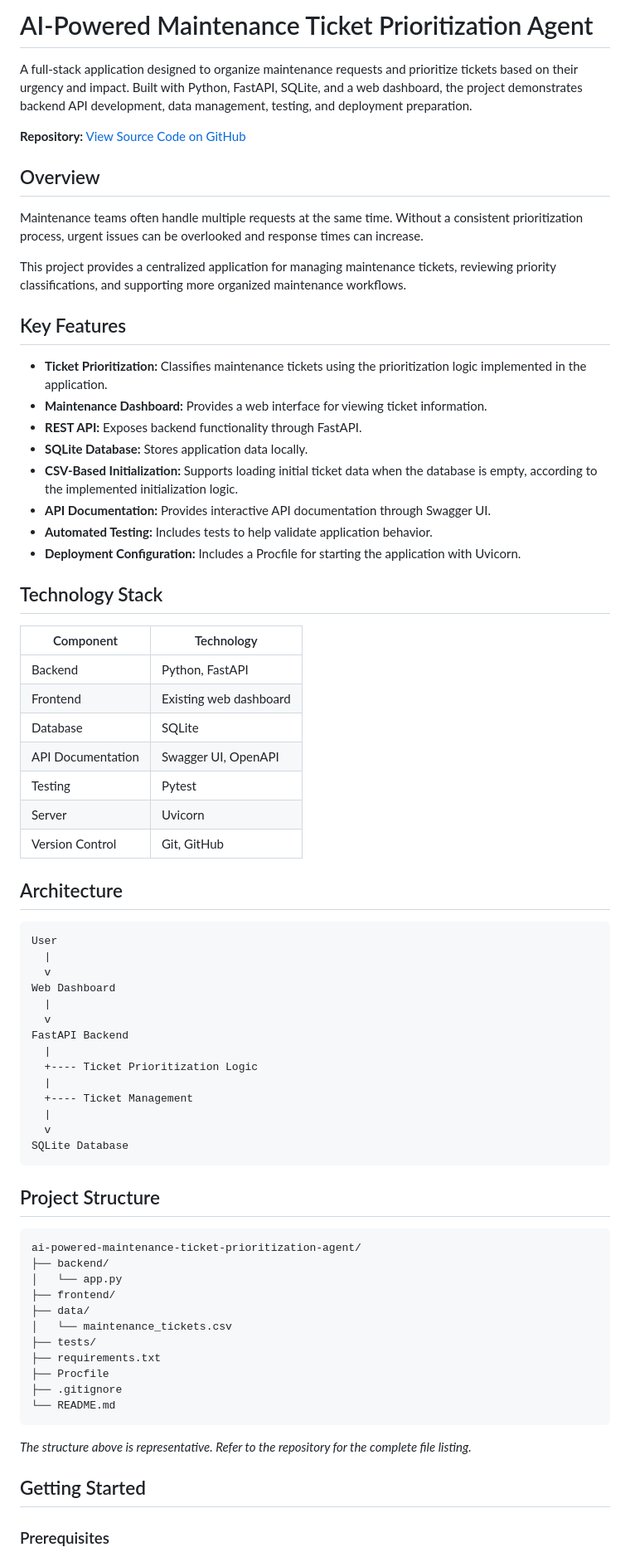
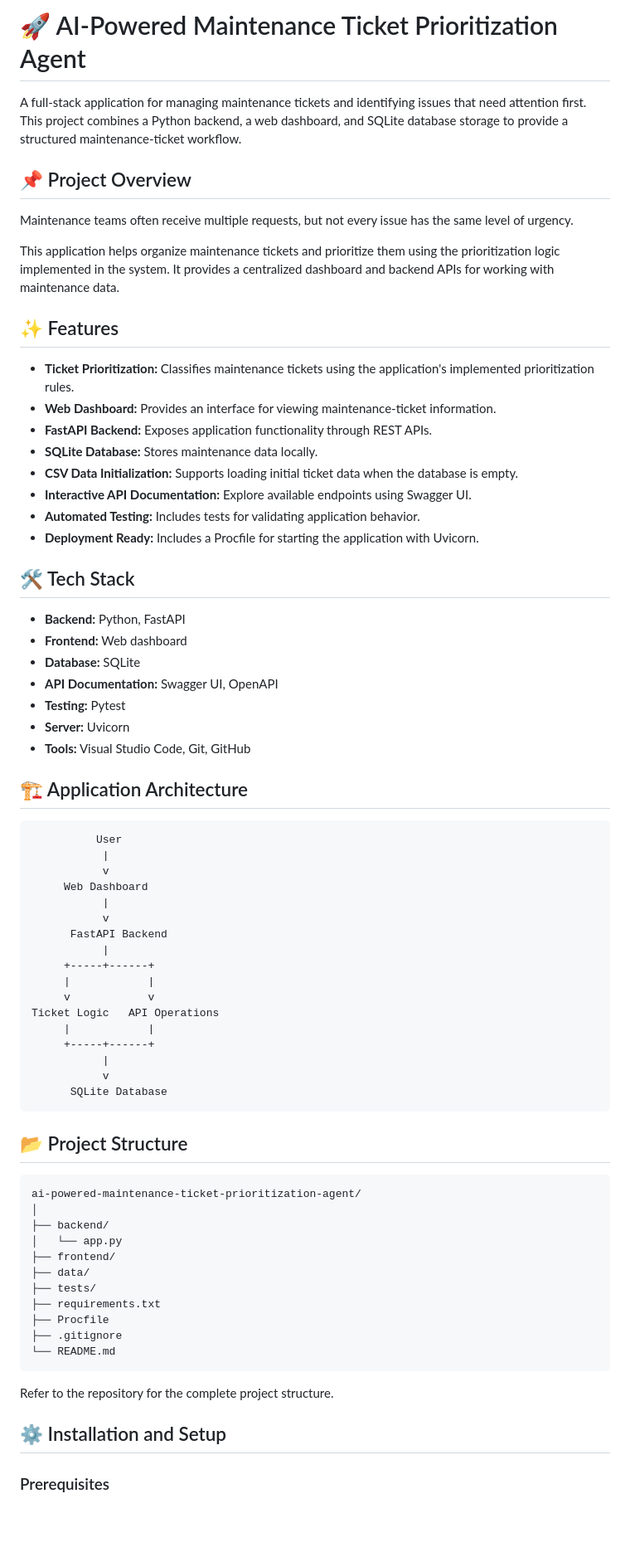
Before and after one commit to ankathishivasai9391/ai-powered-maintenance-ticket-prioritization-agent, a Markdown page: README.md, the part around one of its changes. Shown at 83% size. Drawn GitHub-style; blank space fills up the shorter version.

````diff
--- a/README.md
+++ b/README.md
@@ -1,66 +1,65 @@
-# AI-Powered Maintenance Ticket Prioritization Agent
+# 🚀 AI-Powered Maintenance Ticket Prioritization Agent
 
-A full-stack application designed to organize maintenance requests and prioritize tickets based on their urgency and impact. Built with Python, FastAPI, SQLite, and a web dashboard, the project demonstrates backend API development, data management, testing, and deployment preparation.
+A full-stack application for managing maintenance tickets and identifying issues that need attention first. This project combines a Python backend, a web dashboard, and SQLite database storage to provide a structured maintenance-ticket workflow.
 
-**Repository:** [View Source Code on GitHub](https://github.com/ankathishivasai9391/ai-powered-maintenance-ticket-prioritization-agent)
+## 📌 Project Overview
 
-## Overview
+Maintenance teams often receive multiple requests, but not every issue has the same level of urgency.
 
-Maintenance teams often handle multiple requests at the same time. Without a consistent prioritization process, urgent issues can be overlooked and response times can increase.
+This application helps organize maintenance tickets and prioritize them using the prioritization logic implemented in the system. It provides a centralized dashboard and backend APIs for working with maintenance data.
 
-This project provides a centralized application for managing maintenance tickets, reviewing priority classifications, and supporting more organized maintenance workflows.
+## ✨ Features
 
-## Key Features
+- **Ticket Prioritization:** Classifies maintenance tickets using the application's implemented prioritization rules.
+- **Web Dashboard:** Provides an interface for viewing maintenance-ticket information.
+- **FastAPI Backend:** Exposes application functionality through REST APIs.
+- **SQLite Database:** Stores maintenance data locally.
+- **CSV Data Initialization:** Supports loading initial ticket data when the database is empty.
+- **Interactive API Documentation:** Explore available endpoints using Swagger UI.
+- **Automated Testing:** Includes tests for validating application behavior.
+- **Deployment Ready:** Includes a Procfile for starting the application with Uvicorn.
 
-- **Ticket Prioritization:** Classifies maintenance tickets using the prioritization logic implemented in the application.
-- **Maintenance Dashboard:** Provides a web interface for viewing ticket information.
-- **REST API:** Exposes backend functionality through FastAPI.
-- **SQLite Database:** Stores application data locally.
-- **CSV-Based Initialization:** Supports loading initial ticket data when the database is empty, according to the implemented initialization logic.
-- **API Documentation:** Provides interactive API documentation through Swagger UI.
-- **Automated Testing:** Includes tests to help validate application behavior.
-- **Deployment Configuration:** Includes a Procfile for starting the application with Uvicorn.
+## 🛠️ Tech Stack
 
-## Technology Stack
+- **Backend:** Python, FastAPI
+- **Frontend:** Web dashboard
+- **Database:** SQLite
+- **API Documentation:** Swagger UI, OpenAPI
+- **Testing:** Pytest
+- **Server:** Uvicorn
+- **Tools:** Visual Studio Code, Git, GitHub
 
-| Component | Technology |
-|---|---|
-| Backend | Python, FastAPI |
-| Frontend | Existing web dashboard |
-| Database | SQLite |
-| API Documentation | Swagger UI, OpenAPI |
-| Testing | Pytest |
-| Server | Uvicorn |
-| Version Control | Git, GitHub |
-
-## Architecture
+## 🏗️ Application Architecture
 
 ```text
-User
-  |
-  v
-Web Dashboard
-  |
-  v
-FastAPI Backend
-  |
-  +---- Ticket Prioritization Logic
-  |
-  +---- Ticket Management
-  |
-  v
-SQLite Database
+          User
+           |
+           v
+     Web Dashboard
+           |
+           v
+      FastAPI Backend
+           |
+     +-----+------+
+     |            |
+     v            v
+Ticket Logic   API Operations
+     |            |
+     +-----+------+
+           |
+           v
+      SQLite Database
 ```
 
-## Project Structure
+## 📂 Project Structure
 
 ```text
 ai-powered-maintenance-ticket-prioritization-agent/
+│
 ├── backend/
 │   └── app.py
 ├── frontend/
 ├── data/
-│   └── maintenance_tickets.csv
 ├── tests/
 ├── requirements.txt
 ├── Procfile
@@ -68,9 +67,9 @@ ai-powered-maintenance-ticket-prioritization-agent/
 └── README.md
 ```
 
-*The structure above is representative. Refer to the repository for the complete file listing.*
+Refer to the repository for the complete project structure.
 
-## Getting Started
+## ⚙️ Installation and Setup
 
 ### Prerequisites
 
````
Also changed, not shown: other parts of README.md (+57 -66 lines).
